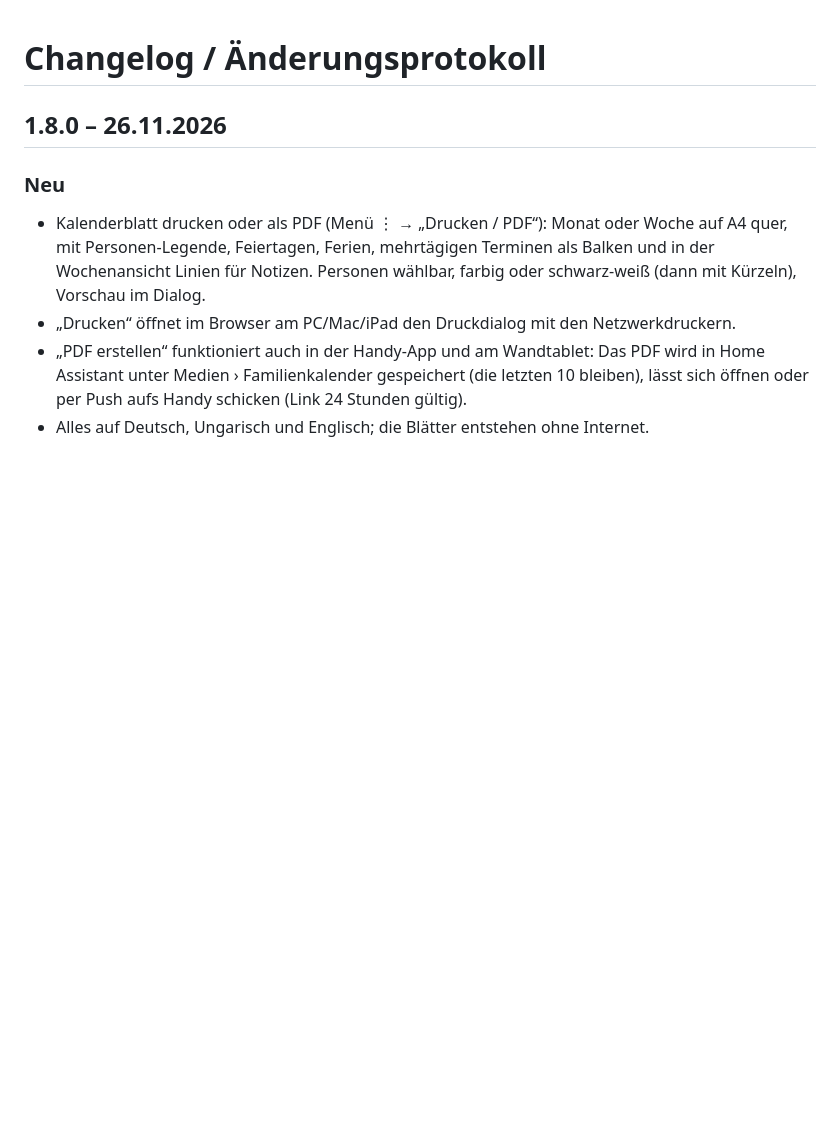
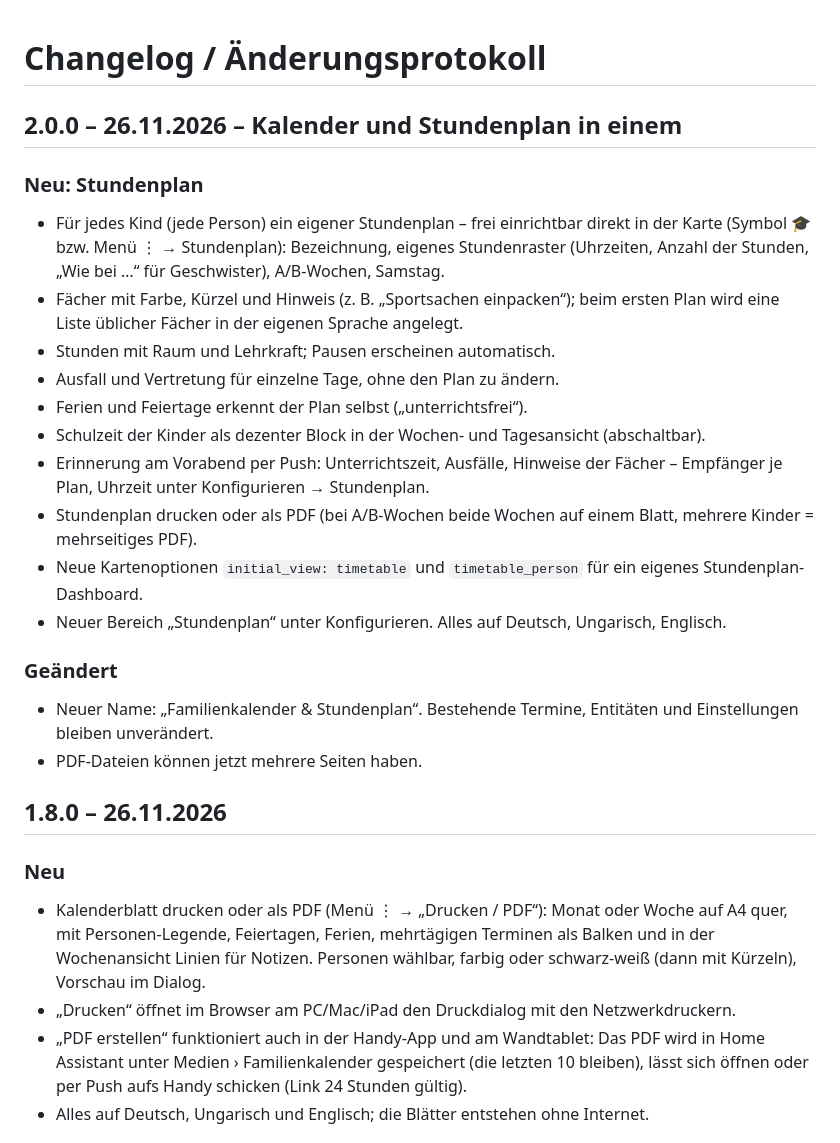
Before and after one commit to uh-si/familienkalender, a Markdown page: CHANGELOG.md, the part around the change. Drawn GitHub-style; blank space fills up the shorter version.

```diff
--- a/CHANGELOG.md
+++ b/CHANGELOG.md
@@ -1,4 +1,22 @@
 # Changelog / Änderungsprotokoll
+
+## 2.0.0 – 26.11.2026 – Kalender und Stundenplan in einem
+
+### Neu: Stundenplan
+- Für jedes Kind (jede Person) ein eigener Stundenplan – frei einrichtbar direkt in der Karte (Symbol 🎓 bzw. Menü ⋮ → Stundenplan): Bezeichnung, eigenes Stundenraster (Uhrzeiten, Anzahl der Stunden, „Wie bei …“ für Geschwister), A/B-Wochen, Samstag.
+- Fächer mit Farbe, Kürzel und Hinweis (z. B. „Sportsachen einpacken“); beim ersten Plan wird eine Liste üblicher Fächer in der eigenen Sprache angelegt.
+- Stunden mit Raum und Lehrkraft; Pausen erscheinen automatisch.
+- Ausfall und Vertretung für einzelne Tage, ohne den Plan zu ändern.
+- Ferien und Feiertage erkennt der Plan selbst („unterrichtsfrei“).
+- Schulzeit der Kinder als dezenter Block in der Wochen- und Tagesansicht (abschaltbar).
+- Erinnerung am Vorabend per Push: Unterrichtszeit, Ausfälle, Hinweise der Fächer – Empfänger je Plan, Uhrzeit unter Konfigurieren → Stundenplan.
+- Stundenplan drucken oder als PDF (bei A/B-Wochen beide Wochen auf einem Blatt, mehrere Kinder = mehrseitiges PDF).
+- Neue Kartenoptionen `initial_view: timetable` und `timetable_person` für ein eigenes Stundenplan-Dashboard.
+- Neuer Bereich „Stundenplan“ unter Konfigurieren. Alles auf Deutsch, Ungarisch, Englisch.
+
+### Geändert
+- Neuer Name: „Familienkalender & Stundenplan“. Bestehende Termine, Entitäten und Einstellungen bleiben unverändert.
+- PDF-Dateien können jetzt mehrere Seiten haben.
 
 ## 1.8.0 – 26.11.2026
 
```
Also changed, not shown: README.md (+35 -11 lines), images/overview.png, images/timetable.png (added), 12 other files.
